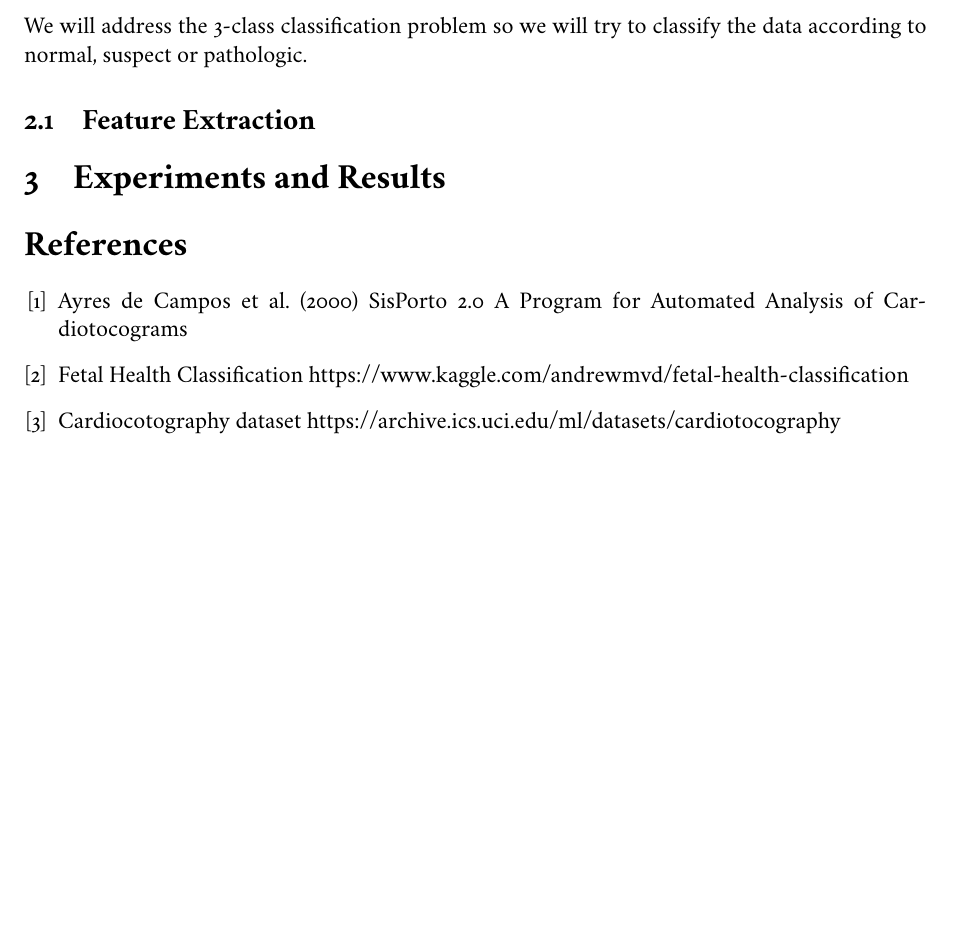
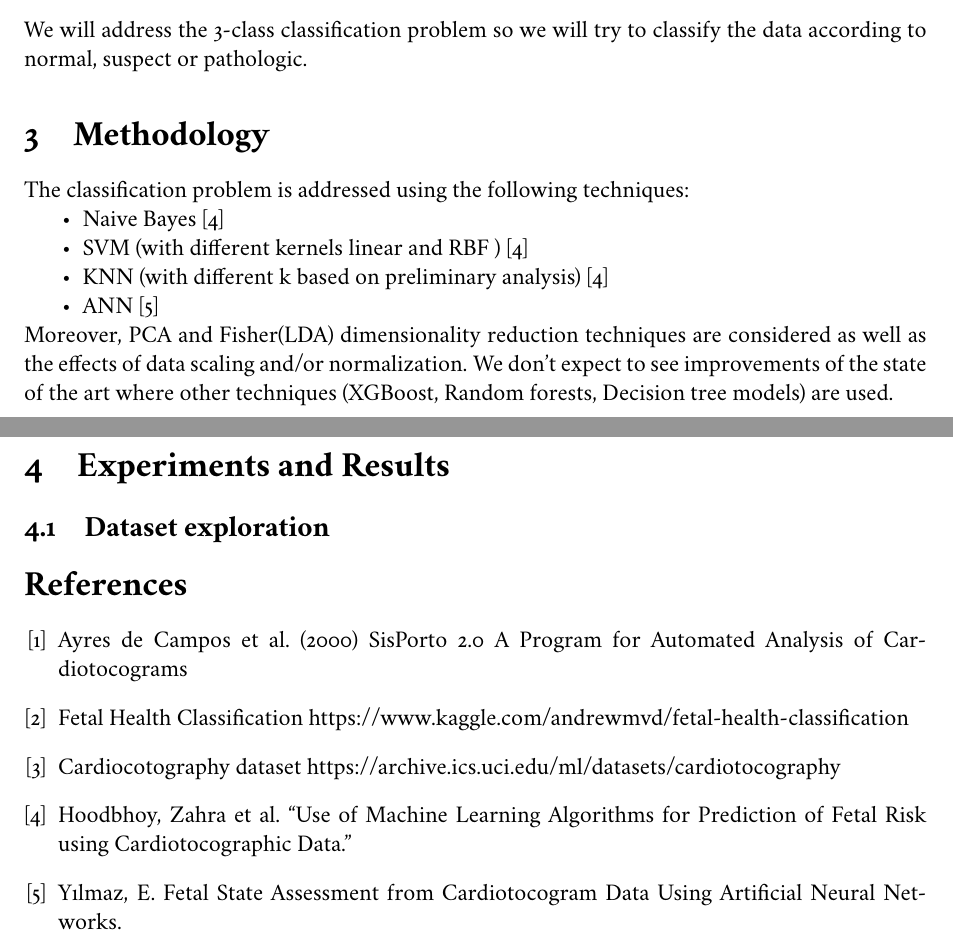
Before and after one commit to fgrotto/ml, a LaTeX document (doc/relazione_grotto.tex): part of page 3 of 3 before the commit and two parts of pages 2 and 3 of 3 after it, the two joined at a grey line, cut so that both start at the same text, the shorter picture padded with empty space. The pictures show the PDF file doc/relazione_grotto.pdf that the author committed with the source.

Commit message:
Add basic dataset analysis, naive bayes and svm models

```diff
--- a/doc/relazione_grotto.tex
+++ b/doc/relazione_grotto.tex
@@ -46,8 +44,19 @@ The dataset comes from UCI Machine Learning Repository \cite{uci} and it is comp
 \end{quote}
 We will address the 3-class classification problem so we will try to classify the data according to normal, suspect or pathologic.
 
-\subsection{Feature Extraction}
+\section{Methodology}
+The classification problem is addressed using the following techniques:
+
+\begin{itemize}
+  \item Naive Bayes \cite{ml}
+  \item SVM (with different kernels linear and RBF ) \cite{ml}
+  \item KNN (with different k based on preliminary analysis) \cite{ml}
+  \item ANN \cite{ann}
+\end{itemize}
+Moreover, PCA and Fisher(LDA) dimensionality reduction techniques are considered as well as the effects of data scaling and/or normalization. We don't expect to see improvements of the state of the art where other techniques (XGBoost, Random forests, Decision tree models) are used.
+
 \section{Experiments and Results}
+\subsection{Dataset exploration}
 
 
 % \begin{figure}[H]
@@ -68,5 +77,11 @@ Fetal Health Classification https://www.kaggle.com/andrewmvd/fetal-health-classi
 \bibitem{uci}
 Cardiocotography dataset https://archive.ics.uci.edu/ml/datasets/cardiotocography
 
+\bibitem{ml}
+Hoodbhoy, Zahra et al. “Use of Machine Learning Algorithms for Prediction of Fetal Risk using Cardiotocographic Data.”
+
+\bibitem{ann}
+Yılmaz, E. Fetal State Assessment from Cardiotocogram Data Using Artificial Neural Networks.
+
 \end{thebibliography}
 \end{document}
```
Also changed, not shown: doc/relazione_grotto.pdf, doc/relazione_grotto.tex (2 more changed lines), 1 other file.
